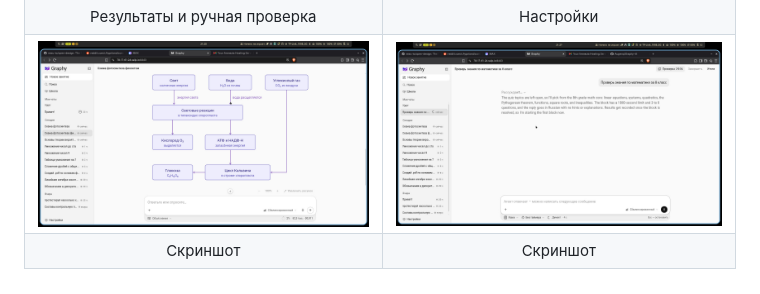
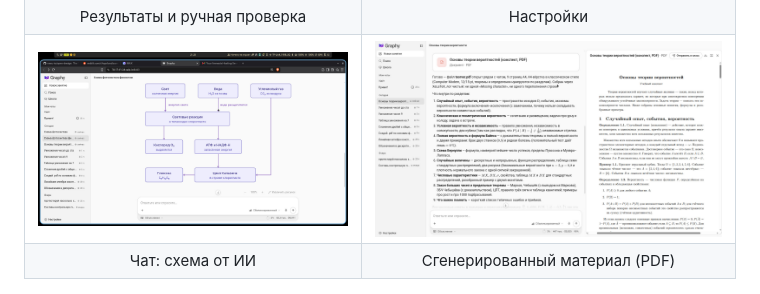
Before and after one commit to Augenq/Graphy-Ai, a Markdown page: README.md, the part around the change. Rendered like a GitHub page; pictures changed too: docs/screenshots/ai-generated-material.jpg (added), docs/screenshots/chat-diagram.jpg (added).

Commit message:
docs: replace screenshots with latest chat-diagram and AI-generated PDF material

```diff
--- a/README.md
+++ b/README.md
@@ -56,12 +56,12 @@ Graphy — агент для школы: учителю помогает гот
     <td align="center">Настройки</td>
   </tr>
   <tr>
-    <td><img src="docs/screenshots/screenshot-2120.jpg" alt="Graphy — скриншот"></td>
-    <td><img src="docs/screenshots/screenshot-2127.jpg" alt="Graphy — скриншот"></td>
+    <td><img src="docs/screenshots/chat-diagram.jpg" alt="Чат со схемой от ИИ"></td>
+    <td><img src="docs/screenshots/ai-generated-material.jpg" alt="PDF-материал, сгенерированный ИИ"></td>
   </tr>
   <tr>
-    <td align="center">Скриншот</td>
-    <td align="center">Скриншот</td>
+    <td align="center">Чат: схема от ИИ</td>
+    <td align="center">Сгенерированный материал (PDF)</td>
   </tr>
 </table>
 
```
